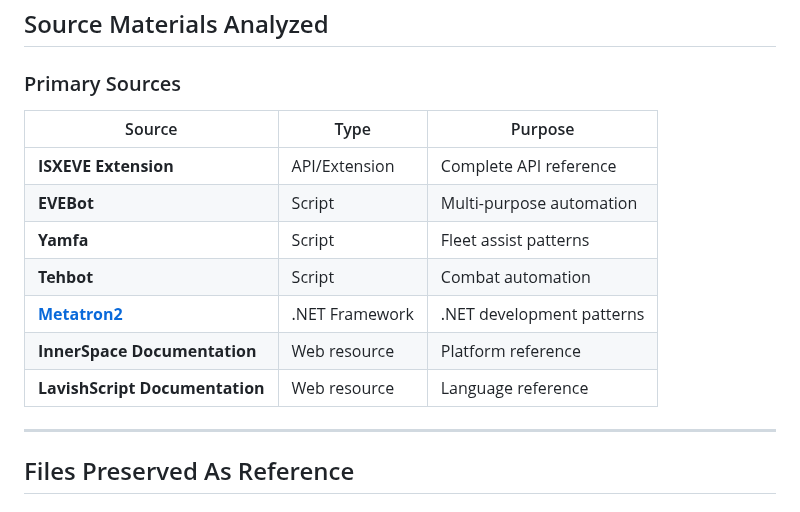
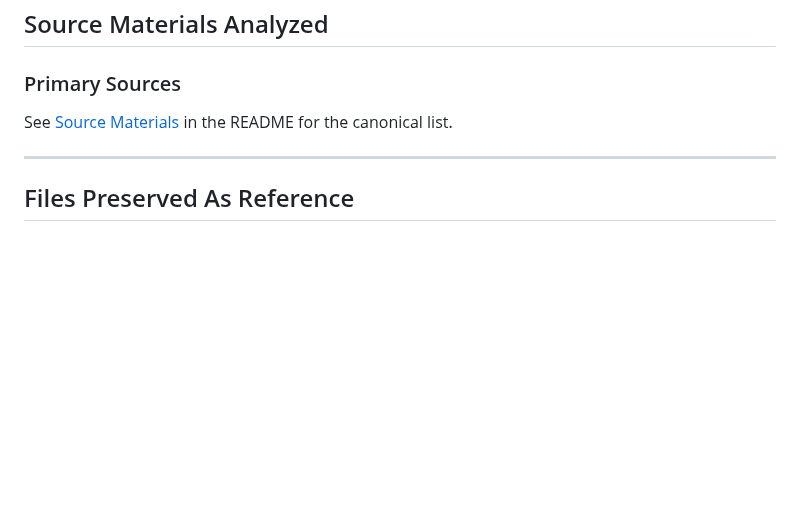
Before and after one commit to isxGames/isxDocs, a Markdown page: ISXEVE Scripting Guide/FILE_MANIFEST.md, the part around the change. Rendered like a GitHub page; blank space fills up the shorter version.

Commit message:
replace Primary Sources table with cross-ref to README

```diff
--- a/ISXEVE Scripting Guide/FILE_MANIFEST.md
+++ b/ISXEVE Scripting Guide/FILE_MANIFEST.md
@@ -52,15 +52,7 @@ Detailed per-file descriptions of each numbered guide have been moved to README.
 
 ### Primary Sources
 
-| Source | Type | Purpose |
-|--------|------|---------|
-| **ISXEVE Extension** | API/Extension | Complete API reference |
-| **EVEBot** | Script | Multi-purpose automation |
-| **Yamfa** | Script | Fleet assist patterns |
-| **Tehbot** | Script | Combat automation |
-| **[Metatron2](https://github.com/spacekoala420/Metatron2)** | .NET Framework | .NET development patterns |
-| **InnerSpace Documentation** | Web resource | Platform reference |
-| **LavishScript Documentation** | Web resource | Language reference |
+See [Source Materials](README.md#source-materials) in the README for the canonical list.
 
 ---
 
```
